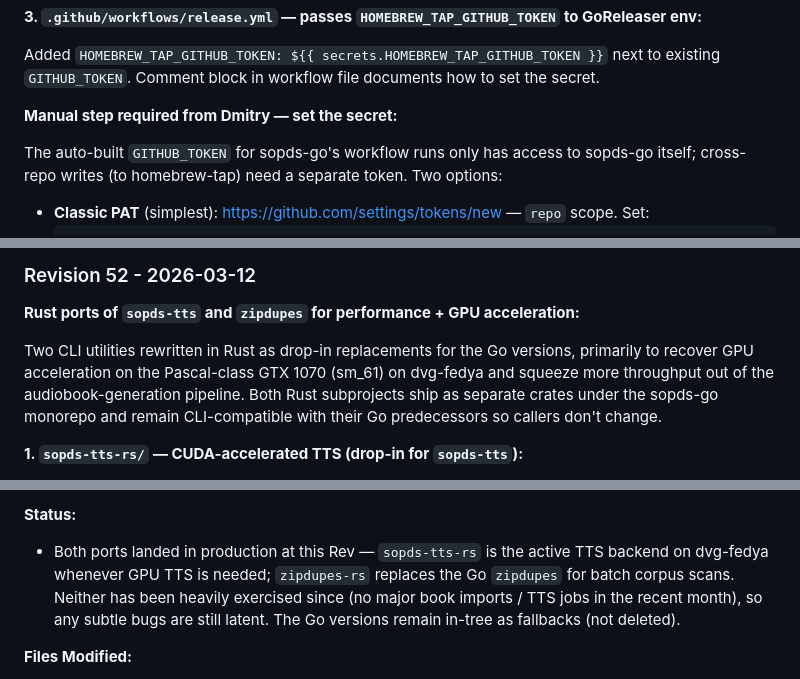
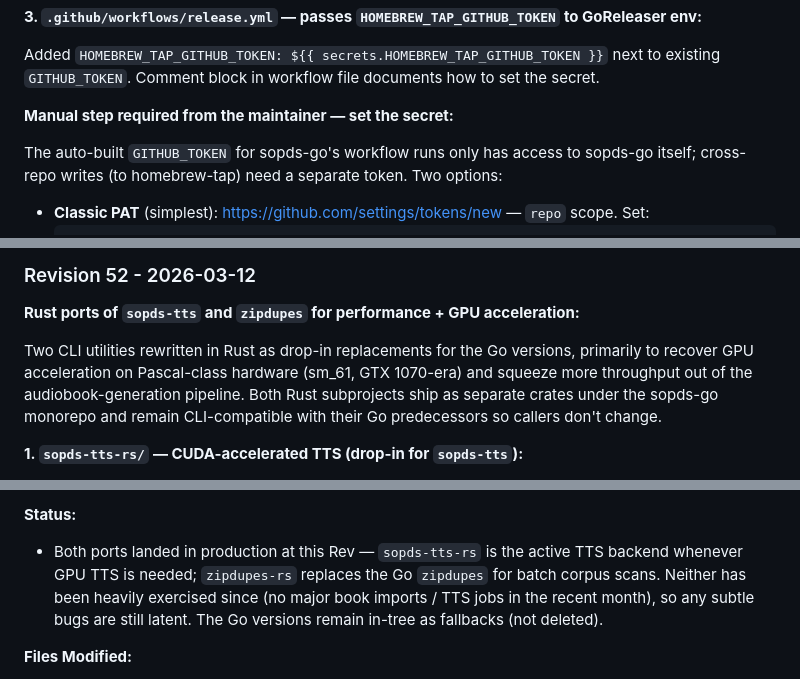
Before and after one commit to dimgord/sopds-go, a Markdown page: PROGRESS.md, 3 parts joined by grey strips. Rendered like a GitHub page.

```diff
--- a/PROGRESS.md
+++ b/PROGRESS.md
@@ -322,7 +322,7 @@ Created public via `gh repo create dimgord/homebrew-tap --public --add-readme`.
 
 Added `HOMEBREW_TAP_GITHUB_TOKEN: ${{ secrets.HOMEBREW_TAP_GITHUB_TOKEN }}` next to existing `GITHUB_TOKEN`. Comment block in workflow file documents how to set the secret.
 
-**Manual step required from Dmitry — set the secret:**
+**Manual step required from the maintainer — set the secret:**
 
 The auto-built `GITHUB_TOKEN` for sopds-go's workflow runs only has access to sopds-go itself; cross-repo writes (to homebrew-tap) need a separate token. Two options:
 
@@ -623,7 +623,7 @@ Replaced the LICENSE file with the canonical AGPL-3.0 text from gnu.org. README'
 ### Revision 52 - 2026-03-12
 **Rust ports of `sopds-tts` and `zipdupes` for performance + GPU acceleration:**
 
-Two CLI utilities rewritten in Rust as drop-in replacements for the Go versions, primarily to recover GPU acceleration on the Pascal-class GTX 1070 (sm_61) on dvg-fedya and squeeze more throughput out of the audiobook-generation pipeline. Both Rust subprojects ship as separate crates under the sopds-go monorepo and remain CLI-compatible with their Go predecessors so callers don't change.
+Two CLI utilities rewritten in Rust as drop-in replacements for the Go versions, primarily to recover GPU acceleration on Pascal-class hardware (sm_61, GTX 1070-era) and squeeze more throughput out of the audiobook-generation pipeline. Both Rust subprojects ship as separate crates under the sopds-go monorepo and remain CLI-compatible with their Go predecessors so callers don't change.
 
 **1. `sopds-tts-rs/` — CUDA-accelerated TTS (drop-in for `sopds-tts`):**
 - Same CLI: `sopds-tts-rs <model> <output>`, text on stdin, WAV on `<output>`. Identical interface to Go version, so the audiobook generator's subprocess plumbing stays unchanged.
@@ -641,7 +641,7 @@ Two CLI utilities rewritten in Rust as drop-in replacements for the Go versions,
 - Files: `zipdupes-rs/src/main.rs` (455 lines), `zipdupes-rs/Cargo.toml`, `zipdupes-rs/Cargo.lock`.
 
 **Status:**
-- Both ports landed in production at this Rev — `sopds-tts-rs` is the active TTS backend on dvg-fedya whenever GPU TTS is needed; `zipdupes-rs` replaces the Go `zipdupes` for batch corpus scans. Neither has been heavily exercised since (no major book imports / TTS jobs in the recent month), so any subtle bugs are still latent. The Go versions remain in-tree as fallbacks (not deleted).
+- Both ports landed in production at this Rev — `sopds-tts-rs` is the active TTS backend whenever GPU TTS is needed; `zipdupes-rs` replaces the Go `zipdupes` for batch corpus scans. Neither has been heavily exercised since (no major book imports / TTS jobs in the recent month), so any subtle bugs are still latent. The Go versions remain in-tree as fallbacks (not deleted).
 
 **Files Modified:**
 - `sopds-tts-rs/` (new directory, 7 files): `Cargo.toml`, `Cargo.lock`, `flake.nix`, `flake.lock`, `run-gpu.sh`, `src/main.rs`. Total: 1547 lines.
```
Also changed, not shown: other parts of PROGRESS.md (+10 -10 lines).
